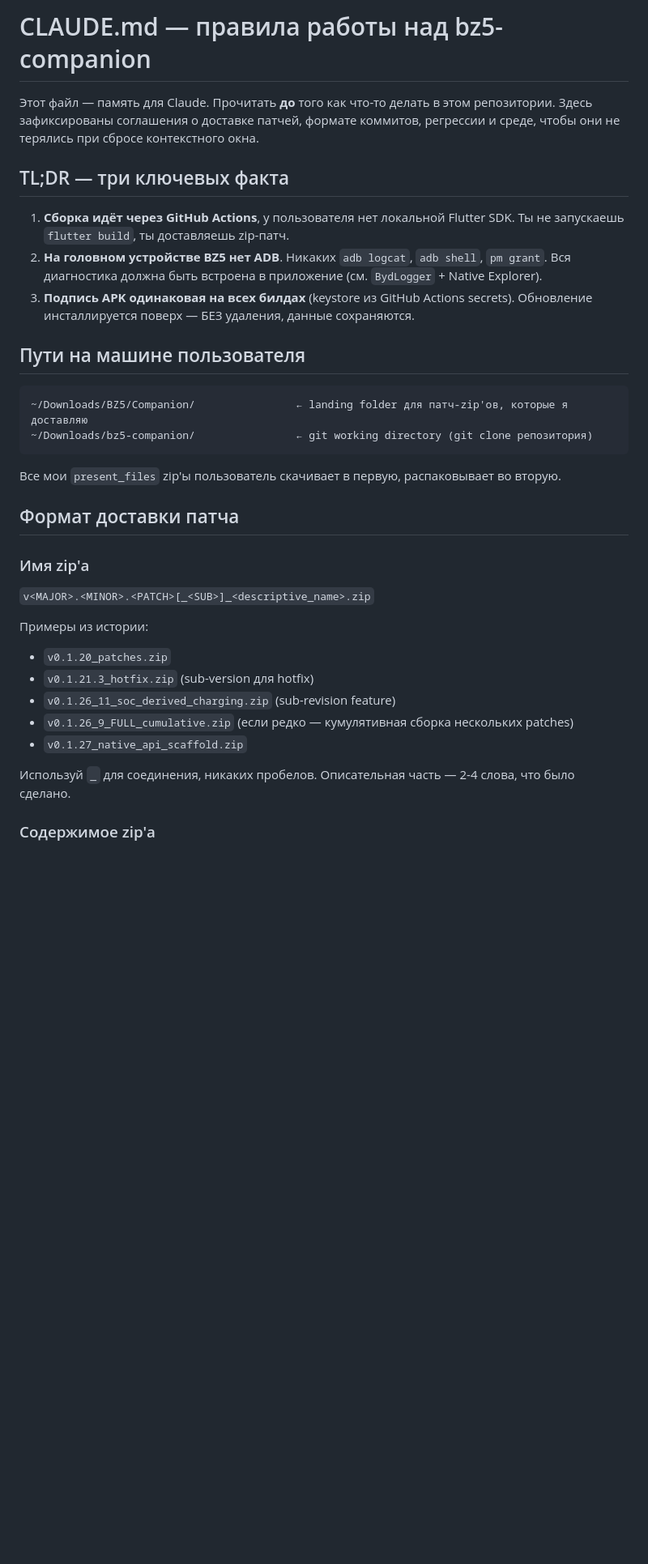
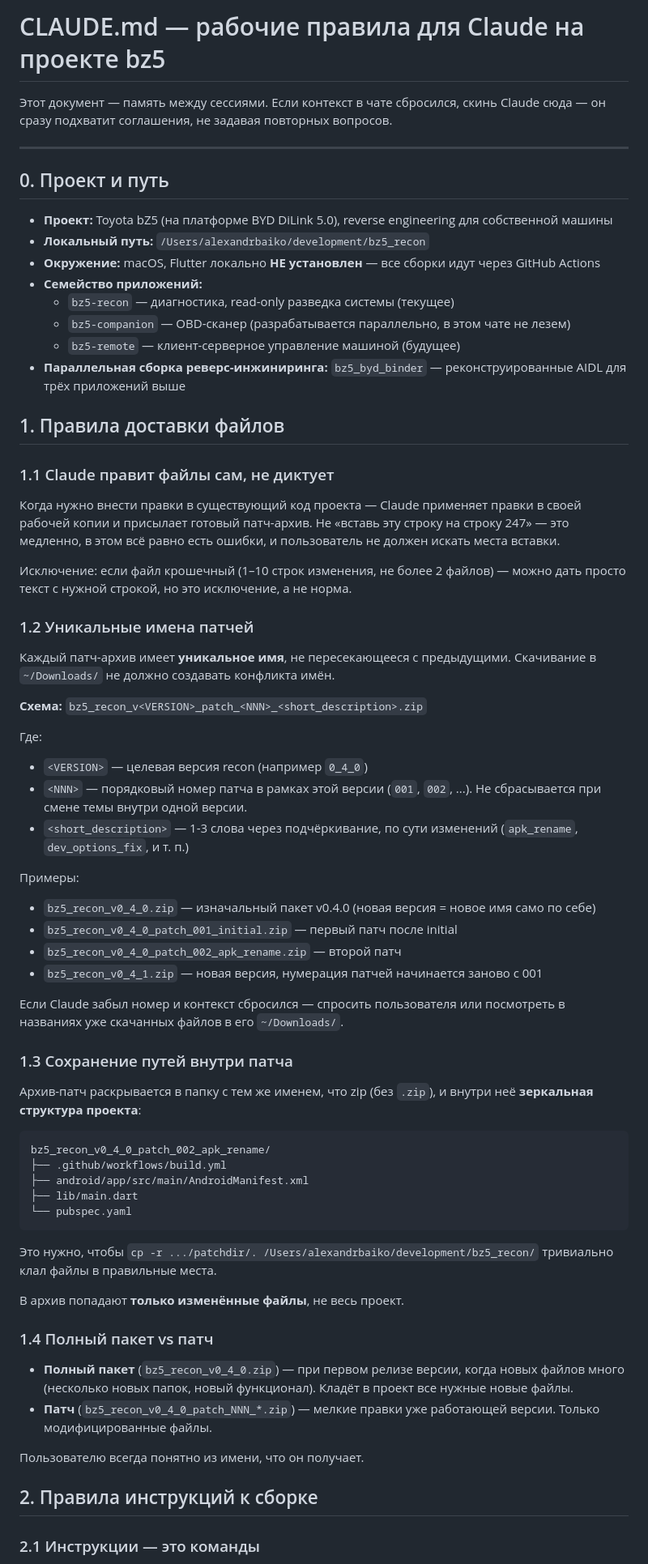
Before and after one commit to AlexTalorJr/bz5-companion, a Markdown page: CLAUDE.md, the part around one of its changes. Shown at 81% size. GitHub-like rendering; blank space fills up the shorter version.

````diff
--- a/CLAUDE.md
+++ b/CLAUDE.md
@@ -1,36 +1,71 @@
-# CLAUDE.md — правила работы над bz5-companion
+# CLAUDE.md — рабочие правила для Claude на проекте bz5
 
-Этот файл — память для Claude. Прочитать **до** того как что-то делать в этом репозитории. Здесь зафиксированы соглашения о доставке патчей, формате коммитов, регрессии и среде, чтобы они не терялись при сбросе контекстного окна.
+Этот документ — память между сессиями. Если контекст в чате сбросился, скинь Claude сюда — он сразу подхватит соглашения, не задавая повторных вопросов.
 
-## TL;DR — три ключевых факта
+---
 
-1. **Сборка идёт через GitHub Actions**, у пользователя нет локальной Flutter SDK. Ты не запускаешь `flutter build`, ты доставляешь zip-патч.
-2. **На головном устройстве BZ5 нет ADB**. Никаких `adb logcat`, `adb shell`, `pm grant`. Вся диагностика должна быть встроена в приложение (см. `BydLogger` + Native Explorer).
-3. **Подпись APK одинаковая на всех билдах** (keystore из GitHub Actions secrets). Обновление инсталлируется поверх — БЕЗ удаления, данные сохраняются.
+## 0. Проект и путь
 
-## Пути на машине пользователя
+- **Проект:** Toyota bZ5 (на платформе BYD DiLink 5.0), reverse engineering для собственной машины
+- **Локальный путь:** `/Users/alexandrbaiko/development/bz5_recon`
+- **Окружение:** macOS, Flutter локально **НЕ установлен** — все сборки идут через GitHub Actions
+- **Семейство приложений:**
+  - `bz5-recon` — диагностика, read-only разведка системы (текущее)
+  - `bz5-companion` — OBD-сканер (разрабатывается параллельно, в этом чате не лезем)
+  - `bz5-remote` — клиент-серверное управление машиной (будущее)
+- **Параллельная сборка реверс-инжиниринга:** `bz5_byd_binder` — реконструированные AIDL для трёх приложений выше
+
+## 1. Правила доставки файлов
+
+### 1.1 Claude правит файлы сам, не диктует
+
+Когда нужно внести правки в существующий код проекта — Claude применяет правки в своей рабочей копии и присылает готовый патч-архив. Не «вставь эту строку на строку 247» — это медленно, в этом всё равно есть ошибки, и пользователь не должен искать места вставки.
+
+Исключение: если файл крошечный (1–10 строк изменения, не более 2 файлов) — можно дать просто текст с нужной строкой, но это исключение, а не норма.
+
+### 1.2 Уникальные имена патчей
+
+Каждый патч-архив имеет **уникальное имя**, не пересекающееся с предыдущими. Скачивание в `~/Downloads/` не должно создавать конфликта имён.
+
+**Схема:** `bz5_recon_v<VERSION>_patch_<NNN>_<short_description>.zip`
+
+Где:
+- `<VERSION>` — целевая версия recon (например `0_4_0`)
+- `<NNN>` — порядковый номер патча в рамках этой версии (`001`, `002`, ...). Не сбрасывается при смене темы внутри одной версии.
+- `<short_description>` — 1-3 слова через подчёркивание, по сути изменений (`apk_rename`, `dev_options_fix`, и т. п.)
+
+Примеры:
+- `bz5_recon_v0_4_0.zip` — изначальный пакет v0.4.0 (новая версия = новое имя само по себе)
+- `bz5_recon_v0_4_0_patch_001_initial.zip` — первый патч после initial
+- `bz5_recon_v0_4_0_patch_002_apk_rename.zip` — второй патч
+- `bz5_recon_v0_4_1.zip` — новая версия, нумерация патчей начинается заново с 001
+
+Если Claude забыл номер и контекст сбросился — спросить пользователя или посмотреть в названиях уже скачанных файлов в его `~/Downloads/`.
+
+### 1.3 Сохранение путей внутри патча
+
+Архив-патч раскрывается в папку с тем же именем, что zip (без `.zip`), и внутри неё **зеркальная структура проекта**:
 
 ```
-~/Downloads/BZ5/Companion/                ← landing folder для патч-zip'ов, которые я доставляю
-~/Downloads/bz5-companion/                ← git working directory (git clone репозитория)
+bz5_recon_v0_4_0_patch_002_apk_rename/
+├── .github/workflows/build.yml
+├── android/app/src/main/AndroidManifest.xml
+├── lib/main.dart
+└── pubspec.yaml
 ```
 
-Все мои `present_files` zip'ы пользователь скачивает в первую, распаковывает во вторую.
+Это нужно, чтобы `cp -r .../patchdir/. /Users/alexandrbaiko/development/bz5_recon/` тривиально клал файлы в правильные места.
 
-## Формат доставки патча
+В архив попадают **только изменённые файлы**, не весь проект.
 
-### Имя zip'а
+### 1.4 Полный пакет vs патч
 
-`v<MAJOR>.<MINOR>.<PATCH>[_<SUB>]_<descriptive_name>.zip`
+- **Полный пакет** (`bz5_recon_v0_4_0.zip`) — при первом релизе версии, когда новых файлов много (несколько новых папок, новый функционал). Кладёт в проект все нужные новые файлы.
+- **Патч** (`bz5_recon_v0_4_0_patch_NNN_*.zip`) — мелкие правки уже работающей версии. Только модифицированные файлы.
 
-Примеры из истории:
-- `v0.1.20_patches.zip`
-- `v0.1.21.3_hotfix.zip` (sub-version для hotfix)
-- `v0.1.26_11_soc_derived_charging.zip` (sub-revision feature)
-- `v0.1.26_9_FULL_cumulative.zip` (если редко — кумулятивная сборка нескольких patches)
-- `v0.1.27_native_api_scaffold.zip`
+Пользователю всегда понятно из имени, что он получает.
 
-Используй `_` для соединения, никаких пробелов. Описательная часть — 2-4 слова, что было сделано.
+## 2. Правила инструкций к сборке
 
-### Содержимое zip'а
+### 2.1 Инструкции — это команды
 
````
Also changed, not shown: other parts of CLAUDE.md (+176 -231 lines).
